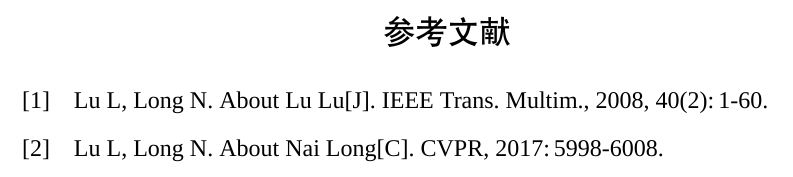
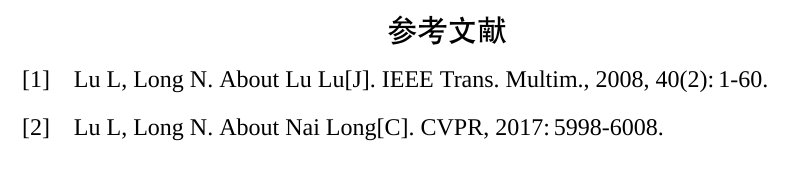
Before and after one commit to Nan-ltl/OUC-LaTeX-undergraduate-thesis-2026, a LaTeX document (main.tex): part of page 8 of 9, cut so that both start at the same text. Compiled offline with XeLaTeX; a missing font is replaced by an installed copy or a similar font.

Commit message:
Add files via upload

```diff
--- a/main.tex
+++ b/main.tex
@@ -99,16 +99,32 @@ gbnamefmt=lowercase
 
 	\addcontentsline{toc}{nonumbersection}{\zihao{4}\songti{参考文献}}
 	{\centering
-		\zihao{3}\fixbaselineskip\heiti 参考文献\par}
-	\setlength{\itemsep}{0pt}
-	\setlength{\parsep}{0pt}
-	\setlength{\topsep}{0pt}
-	\setlength{\partopsep}{0pt}
-	\setlength{\itemindent}{0pt}
-	\setlength{\listparindent}{0pt}
-	\setlength{\rightmargin}{0pt}
-	\setlength{\bibitemsep}{0pt}
-	\setlength{\bibparsep}{0pt}
+	\zihao{-3}\fixbaselineskip\heiti 参考文献\par}
+	\defbibenvironment{bibliography}
+	{\list
+		{\printtext[labelnumberwidth]{%
+				\printfield{labelprefix}%
+				\printfield{labelnumber}}}
+		{%
+			\setlength{\labelwidth}{\labelnumberwidth}%
+			\setlength{\labelsep}{\biblabelsep}%
+			\setlength{\leftmargin}{\labelwidth}%
+			\addtolength{\leftmargin}{\labelsep}%
+			\setlength{\itemsep}{\bibitemsep}%
+			\setlength{\parsep}{\bibparsep}%
+			% 清零列表自身的顶部/段落额外间距
+			\setlength{\topsep}{0pt}%
+			\setlength{\partopsep}{0pt}%
+			\setlength{\itemsep}{0pt}%
+			\setlength{\parsep}{0pt}%
+			\setlength{\itemindent}{0pt}%
+			\setlength{\listparindent}{0pt}%
+			\setlength{\rightmargin}{0pt}%
+			\usecounter{instcount}%
+		}%
+	}
+	{\endlist}
+	{\item}
 	\printbibliography[heading=none]
 	\newpage
 
```
Also changed, not shown: oucart.cls (+14 -1 lines).
